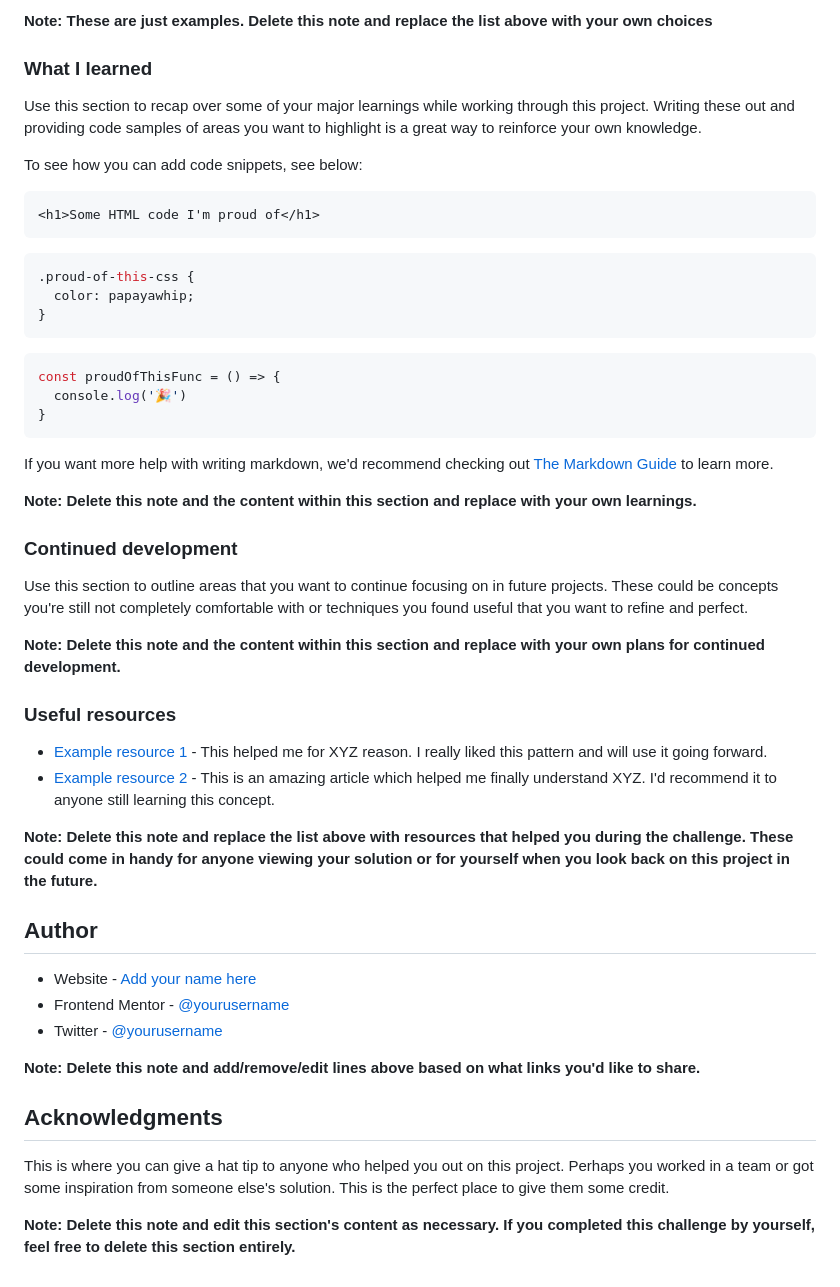
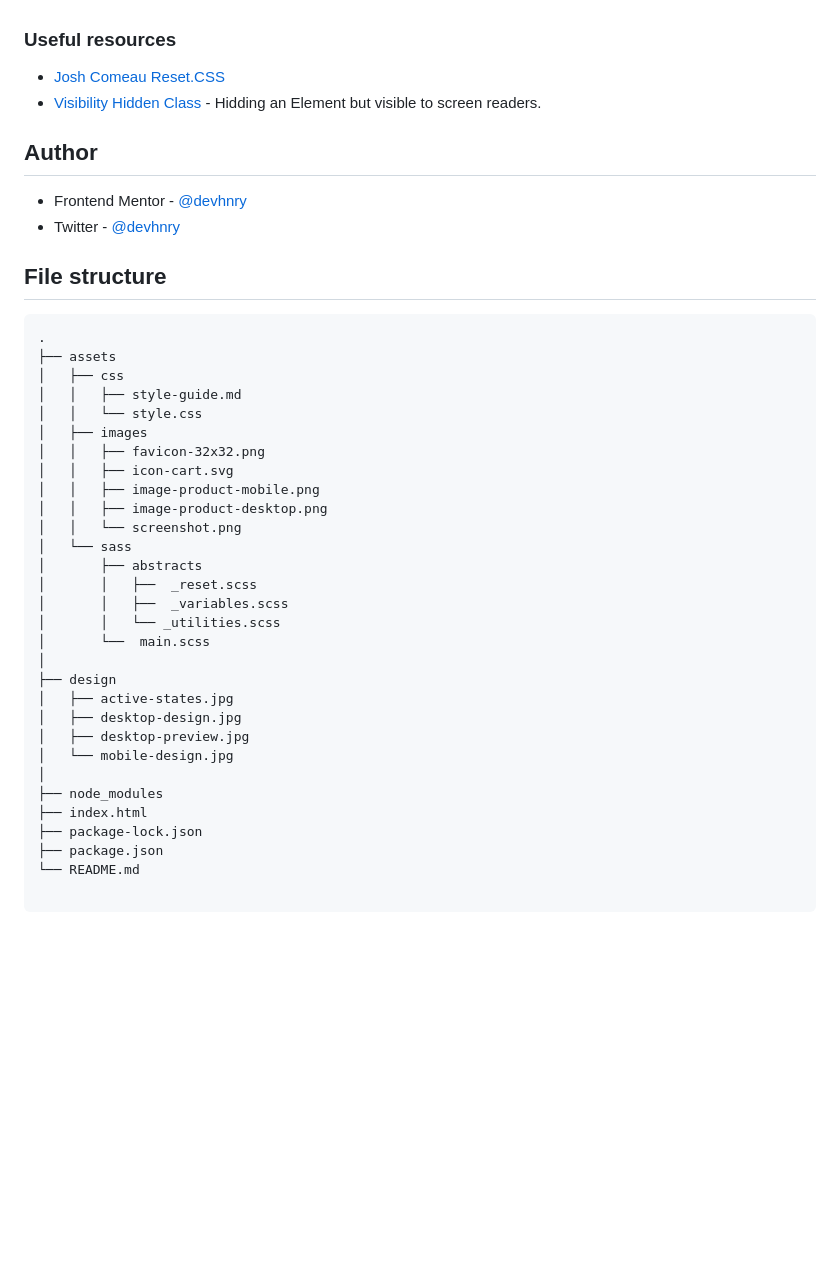
Before and after one commit to devhnry/product-preview-card, a Markdown page: README.md, the part around the change printed below. Drawn GitHub-style; blank space fills up the shorter version.

Commit message:
✨ Updated README.md File

````diff
--- a/README.md
+++ b/README.md
@@ -59,53 +43,46 @@ Then crop/optimize/edit your image however you like, add it to your project, and
 
-**Note: These are just examples. Delete this note and replace the list above with your own choices**
-
-### What I learned
-
-Use this section to recap over some of your major learnings while working through this project. Writing these out and providing code samples of areas you want to highlight is a great way to reinforce your own knowledge.
-
-To see how you can add code snippets, see below:
-
-```html
-<h1>Some HTML code I'm proud of</h1>
-```
-```css
-.proud-of-this-css {
-  color: papayawhip;
-}
-```
-```js
-const proudOfThisFunc = () => {
-  console.log('🎉')
-}
-```
-
-If you want more help with writing markdown, we'd recommend checking out [The Markdown Guide](https://www.markdownguide.org/) to learn more.
-
-**Note: Delete this note and the content within this section and replace with your own learnings.**
-
-### Continued development
-
-Use this section to outline areas that you want to continue focusing on in future projects. These could be concepts you're still not completely comfortable with or techniques you found useful that you want to refine and perfect.
-
-**Note: Delete this note and the content within this section and replace with your own plans for continued development.**
 
 ### Useful resources
 
-- [Example resource 1](https://www.example.com) - This helped me for XYZ reason. I really liked this pattern and will use it going forward.
-- [Example resource 2](https://www.example.com) - This is an amazing article which helped me finally understand XYZ. I'd recommend it to anyone still learning this concept.
-
-**Note: Delete this note and replace the list above with resources that helped you during the challenge. These could come in handy for anyone viewing your solution or for yourself when you look back on this project in the future.**
+- [Josh Comeau Reset.CSS](https://www.joshwcomeau.com/css/custom-css-reset/)
+- [Visibility Hidden Class]() - Hidding an Element but visible to screen readers.
 
 ## Author
 
-- Website - [Add your name here](https://www.your-site.com)
-- Frontend Mentor - [@yourusername](https://www.frontendmentor.io/profile/yourusername)
-- Twitter - [@yourusername](https://www.twitter.com/yourusername)
+- Frontend Mentor - [@devhnry](https://www.frontendmentor.io/profile/devhnry)
+- Twitter - [@devhnry](https://www.twitter.com/yourusername)
 
-**Note: Delete this note and add/remove/edit lines above based on what links you'd like to share.**
+## File structure
 
-## Acknowledgments
+```
+.
+├── assets
+│   ├── css
+│   │   ├── style-guide.md
+│   │   └── style.css
+│   ├── images
+│   │   ├── favicon-32x32.png
+│   │   ├── icon-cart.svg
+│   │   ├── image-product-mobile.png
+│   │   ├── image-product-desktop.png
+│   │   └── screenshot.png
+│   └── sass
+│       ├── abstracts
+│       │   ├──  _reset.scss
+│       │   ├──  _variables.scss
+│       │   └── _utilities.scss
+│       └──  main.scss
+│
+├── design
+│   ├── active-states.jpg
+│   ├── desktop-design.jpg
+│   ├── desktop-preview.jpg
+│   └── mobile-design.jpg
+│
+├── node_modules
+├── index.html
+├── package-lock.json
+├── package.json
+└── README.md
 
-This is where you can give a hat tip to anyone who helped you out on this project. Perhaps you worked in a team or got some inspiration from someone else's solution. This is the perfect place to give them some credit.
-
-**Note: Delete this note and edit this section's content as necessary. If you completed this challenge by yourself, feel free to delete this section entirely.**
+```
````
Also changed, not shown: other parts of README.md (+2 -18 lines), assets/img/screenshot.png (added).
